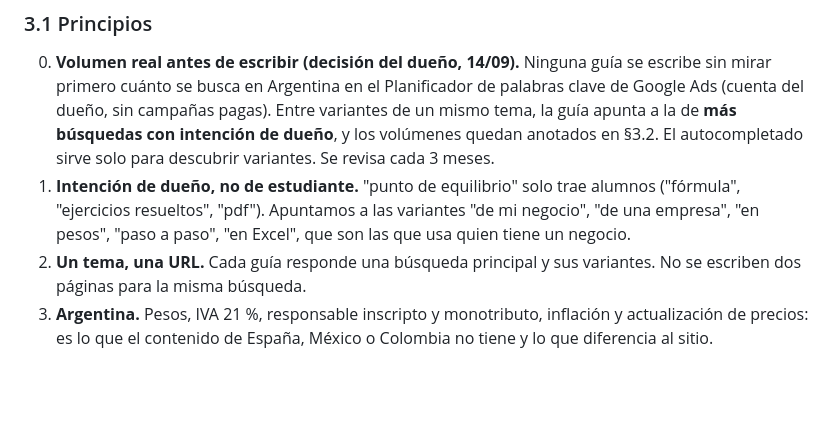
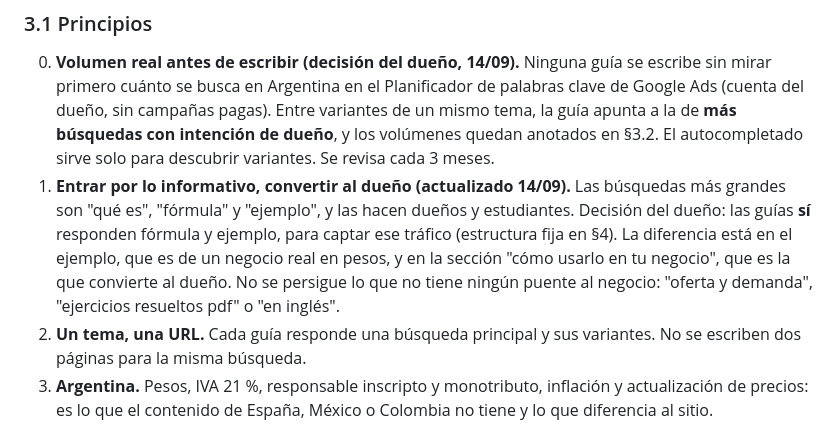
Before and after one commit to manualfano/Orden-Financiero, a Markdown page: docs/seo/PLAN-SEO-2026-09-14.md, the part around the change. GitHub-like rendering; blank space fills up the shorter version.

Commit message:
SEO plan: principio 1 alineado con la decision de captar formula y ejemplo
Co-Authored-By: Claude Opus 5 <noreply@anthropic.com>

```diff
--- a/docs/seo/PLAN-SEO-2026-09-14.md
+++ b/docs/seo/PLAN-SEO-2026-09-14.md
@@ -37,7 +37,7 @@ El conflicto: si una guía general trae a un dueño de una ferretería o de un e
 ### 3.1 Principios
 
 0. **Volumen real antes de escribir (decisión del dueño, 14/09).** Ninguna guía se escribe sin mirar primero cuánto se busca en Argentina en el Planificador de palabras clave de Google Ads (cuenta del dueño, sin campañas pagas). Entre variantes de un mismo tema, la guía apunta a la de **más búsquedas con intención de dueño**, y los volúmenes quedan anotados en §3.2. El autocompletado sirve solo para descubrir variantes. Se revisa cada 3 meses.
-1. **Intención de dueño, no de estudiante.** "punto de equilibrio" solo trae alumnos ("fórmula", "ejercicios resueltos", "pdf"). Apuntamos a las variantes "de mi negocio", "de una empresa", "en pesos", "paso a paso", "en Excel", que son las que usa quien tiene un negocio.
+1. **Entrar por lo informativo, convertir al dueño (actualizado 14/09).** Las búsquedas más grandes son "qué es", "fórmula" y "ejemplo", y las hacen dueños y estudiantes. Decisión del dueño: las guías **sí** responden fórmula y ejemplo, para captar ese tráfico (estructura fija en §4). La diferencia está en el ejemplo, que es de un negocio real en pesos, y en la sección "cómo usarlo en tu negocio", que es la que convierte al dueño. No se persigue lo que no tiene ningún puente al negocio: "oferta y demanda", "ejercicios resueltos pdf" o "en inglés".
 2. **Un tema, una URL.** Cada guía responde una búsqueda principal y sus variantes. No se escriben dos páginas para la misma búsqueda.
 3. **Argentina.** Pesos, IVA 21 %, responsable inscripto y monotributo, inflación y actualización de precios: es lo que el contenido de España, México o Colombia no tiene y lo que diferencia al sitio.
 4. **Cada guía lleva a una acción.** Diagnóstico o llamada, con `?origen=guia-<slug>` para medir qué guía trae leads.
```
